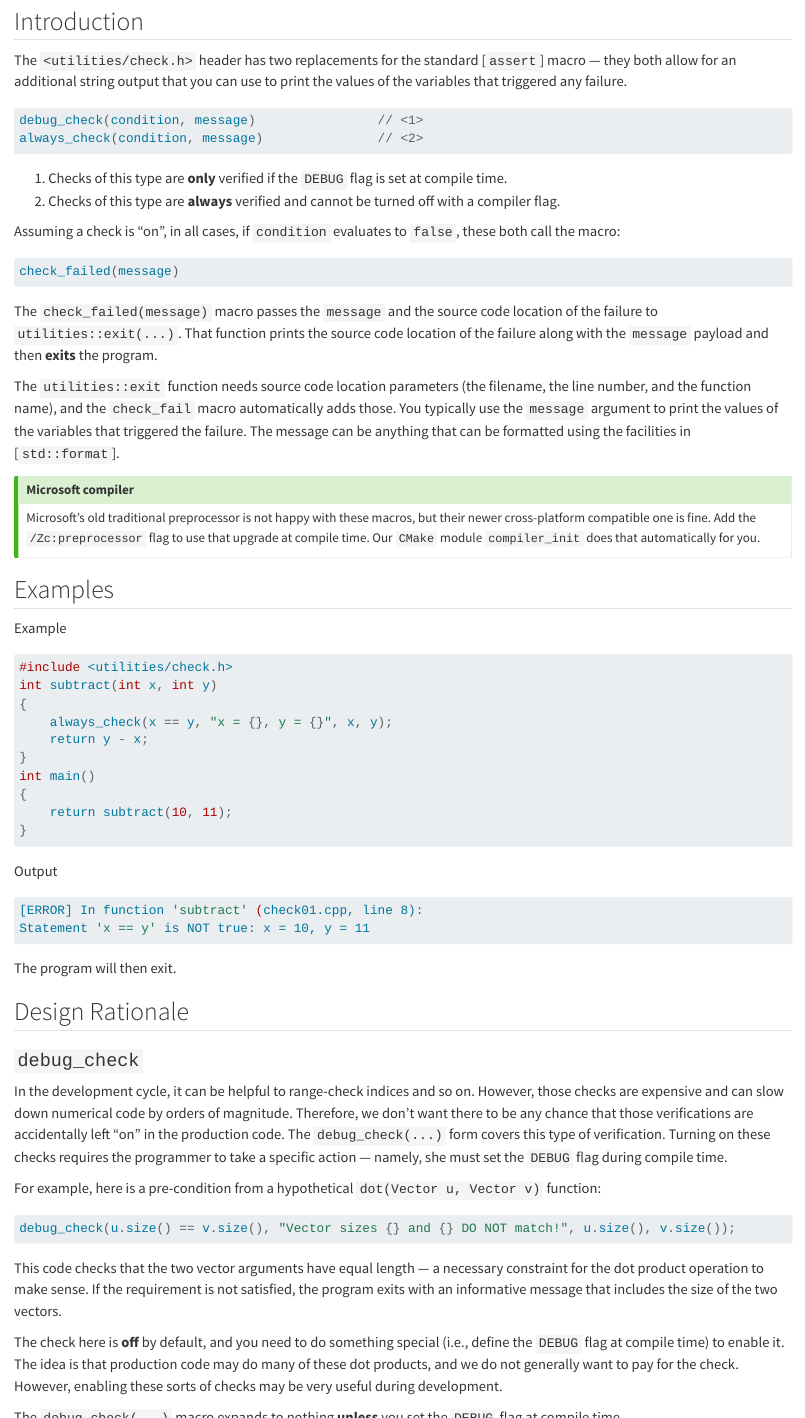
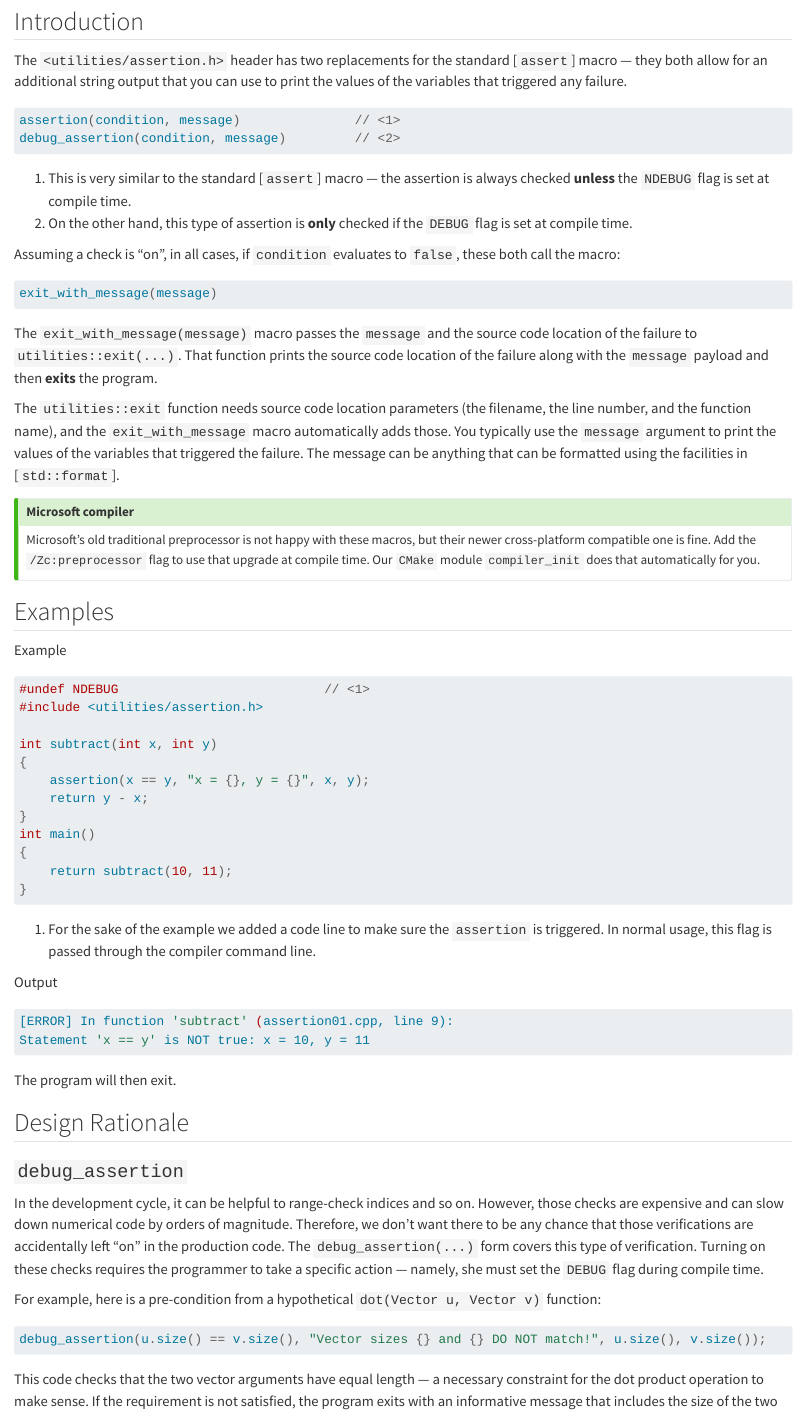
Before and after one commit to nessan/utilities, a Quarto document (docs/content/assertion.qmd): the page in a window 1100 px wide, from 130 px down, and a second part further down, joined at a grey line. Rendered offline with R 4.5, knitr and Pandoc in place of Quarto, with nearby package versions.

Commit message:
More work as assertions (check macros -> assertion macros)

````diff
--- a/docs/content/_common.qmd
+++ b/docs/content/_common.qmd
@@ -22,7 +22,7 @@
 [`what`]:               https://en.cppreference.com/w/cpp/error/exception/what
 
 <!-- Formatted links to all the library header file pages -->
-[`check.h`]:            /content/check.qmd
+[`assertion.h`]:        /content/assertion.qmd
 [`format.h`]:           /content/format.qmd
 [`log.h`]:              /content/log.qmd
 [`macros.h`]:           /content/macros.qmd
--- a/docs/content/check.qmd
+++ b/docs/content/assertion.qmd
@@ -5,23 +5,23 @@ title: Checks & Assertions
 
 ## Introduction
 
-The `<utilities/check.h>` header has two replacements for the standard [`assert`] macro --- they both allow for an additional string output that you can use to print the values of the variables that triggered any failure.
+The `<utilities/assertion.h>` header has two replacements for the standard [`assert`] macro --- they both allow for an additional string output that you can use to print the values of the variables that triggered any failure.
 
 ```cpp
-debug_check(condition, message)                // <1>
-always_check(condition, message)               // <2>
+assertion(condition, message)               // <1>
+debug_assertion(condition, message)         // <2>
 ```
-1. Checks of this type are **only** verified if the `DEBUG` flag is set at compile time.
-2. Checks of this type are **always** verified and cannot be turned off with a compiler flag.
+1. This is very similar to the standard [`assert`] macro --- the assertion is always checked **unless** the `NDEBUG` flag is set at compile time.
+2. On the other hand, this type of assertion is **only** checked if the `DEBUG` flag is set at compile time.
 
 Assuming a check is "on", in all cases, if `condition` evaluates to `false`, these both call the macro:
 ```cpp
-check_failed(message)
+exit_with_message(message)
 ```
-The `check_failed(message)` macro passes the `message` and the source code location of the failure to `utilities::exit(...)`.
+The `exit_with_message(message)` macro passes the `message` and the source code location of the failure to `utilities::exit(...)`.
 That function prints the source code location of the failure along with the `message` payload and then **exits** the program.
 
-The `utilities::exit` function needs source code location parameters (the filename, the line number, and the function name), and the `check_fail` macro automatically adds those.
+The `utilities::exit` function needs source code location parameters (the filename, the line number, and the function name), and the `exit_with_message` macro automatically adds those.
 You typically use the `message` argument to print the values of the variables that triggered the failure.
 The message can be anything that can be formatted using the facilities in [`std::format`].
 
@@ -36,10 +36,12 @@ Our `CMake` module `compiler_init` does that automatically for you.
 
 [Example]{.bt}
 ```cpp
-#include <utilities/check.h>
+#undef NDEBUG                           // <1>
+#include <utilities/assertion.h>
+
 int subtract(int x, int y)
 {
-    always_check(x == y, "x = {}, y = {}", x, y);
+    assertion(x == y, "x = {}, y = {}", x, y);
     return y - x;
 }
 int main()
@@ -47,27 +49,28 @@ int main()
     return subtract(10, 11);
 }
 ```
+1. For the sake of the example we added a code line to make sure the `assertion` is triggered. In normal usage, this flag is passed through the compiler command line.
 
 [Output]{.bt}
 ```sh
-[ERROR] In function 'subtract' (check01.cpp, line 8):
+[ERROR] In function 'subtract' (assertion01.cpp, line 9):
 Statement 'x == y' is NOT true: x = 10, y = 11
 ```
 The program will then exit.
 
 ## Design Rationale
 
-### `debug_check`
+### `debug_assertion`
 
 In the development cycle, it can be helpful to range-check indices and so on.
 However, those checks are expensive and can slow down numerical code by orders of magnitude.
 Therefore, we don't want there to be any chance that those verifications are accidentally left "on" in the production code.
-The `debug_check(...)` form covers this type of verification.
+The `debug_assertion(...)` form covers this type of verification.
 Turning on these checks requires the programmer to take a specific action --- namely, she must set the `DEBUG` flag during compile time.
 
 For example, here is a pre-condition from a hypothetical `dot(Vector u, Vector v)` function:
 ```cpp
-debug_check(u.size() == v.size(), "Vector sizes {} and {} DO NOT match!", u.size(), v.size());
+debug_assertion(u.size() == v.size(), "Vector sizes {} and {} DO NOT match!", u.size(), v.size());
 ```
 This code checks that the two vector arguments have equal length --- a necessary constraint for the dot product operation to make sense.
 If the requirement is not satisfied, the program exits with an informative message that includes the size of the two vectors.
@@ -76,21 +79,25 @@ The check here is **off** by default, and you need to do something special (i.e.
 The idea is that production code may do many of these dot products, and we do not generally want to pay for the check.
 However, enabling these sorts of checks may be very useful during development.
 
-The `debug_check(...)` macro expands to nothing **unless** you set the `DEBUG` flag at compile time.
+The `debug_assertion(...)` macro expands to nothing **unless** you set the `DEBUG` flag at compile time.
 
-### `always_check`
+### `assertion`
 
-On the other hand, there are some checks you never want to be turned off or at least the cost of the check is so slight when compared to the work of the function you might as well never turn the assertion off.
+On the other hand, there are some checks where the cost of the assertion is slight when compared to the work of the function.
+Leaving these checks on in production is not likely to impose much of a performance penalty.
 
 For example, a pre-condition for a matrix inversion method is that the input matrix must be square.
 Here is how you might do that check in an `invert(const Matrix& M)` function:
 ```cpp
-check(M.is_square(), "Cannot invert a {} x {} NON-square matrix!", M.rows(), M.cols());
+assertion(M.is_square(), "Cannot invert a {} x {} NON-square matrix!", M.rows(), M.cols());
 ```
 We can only invert square matrices.
 The `M.is_square()` call checks that condition and, on failure, exits the program with a helpful message.
+The check cost is very slight compared to the work done by the `invert(...)` method, so leaving it on even in production code is not a problem.
 
-The check cost is very slight compared to the work done by the `invert(...)` method, so leaving it on even in production code is not a problem.
+The check here is **on** by default, and you need to do something special (i.e., define the `NDEBUG` flag at compile time) to disable it.
+
+The `assertion(...)` macro expands to nothing **only if** you set the `NDEBUG` flag at compile time.
 
 The decision to use one form vs. the other is predicated on the cost of doing the check versus the work done by the method in question.
 
````
Also changed, not shown: docs/content/index.qmd (+1 -1 lines), docs/content/log.qmd (+1 -1 lines), README.md, docs/_quarto.yml, docs/content/assertion.qmd (6 more changed lines), 9 other files.
